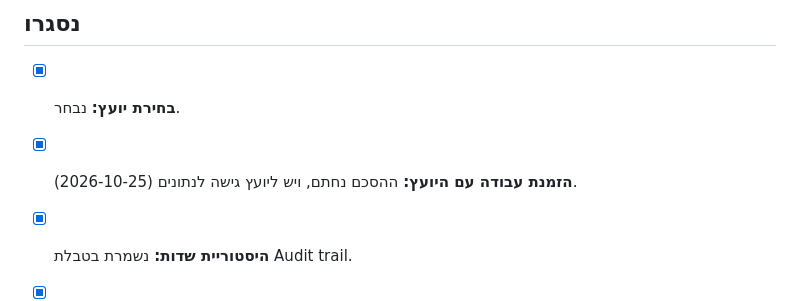
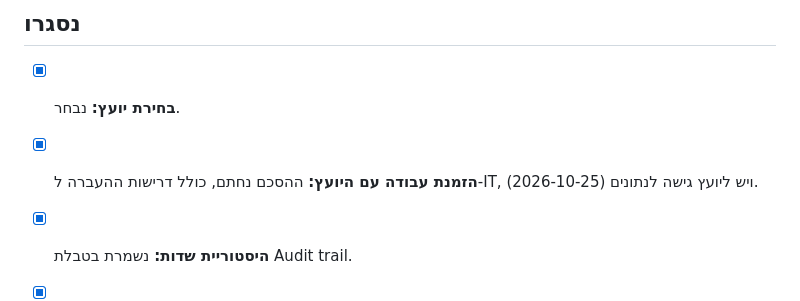
Before and after one commit to idanss0/Support-System, a Markdown page: obsidian/החלטות ושאלות פתוחות.md, the part around the change. Drawn GitHub-style.

Commit message:
Decisions note: the consultant agreement includes the IT handover requirements
Co-Authored-By: Claude Opus 5.5 <noreply@anthropic.com>
Claude-Session: https://claude.ai/code/session_019yE3185nTUSCyJBoGaH1r1

```diff
--- a/obsidian/החלטות ושאלות פתוחות.md
+++ b/obsidian/החלטות ושאלות פתוחות.md
@@ -70,7 +70,7 @@ updated: 2026-10-25
 ## נסגרו
 
 - [x] **בחירת יועץ:** נבחר.
-- [x] **הזמנת עבודה עם היועץ:** ההסכם נחתם, ויש ליועץ גישה לנתונים (2026-10-25).
+- [x] **הזמנת עבודה עם היועץ:** ההסכם נחתם, כולל דרישות ההעברה ל-IT, ויש ליועץ גישה לנתונים (2026-10-25).
 - [x] **היסטוריית שדות:** נשמרת בטבלת Audit trail.
 - [x] **אפליקציה לטלפון:** נבנתה מחדש על Spotfire ([[MVP אפליקציה לטלפון]]).
 - [x] **יישור המסמכים:** כל המסמכים, כולל [[MVP מלא]], מיושרים לרענון החי.
```
